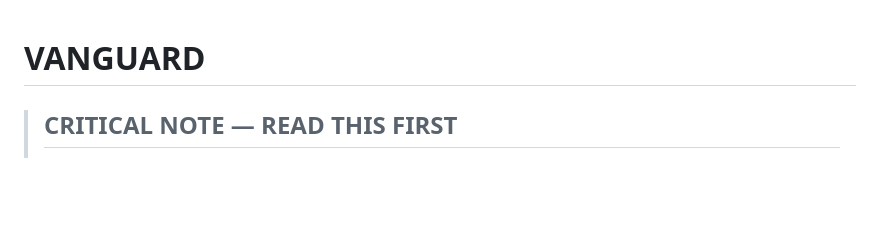
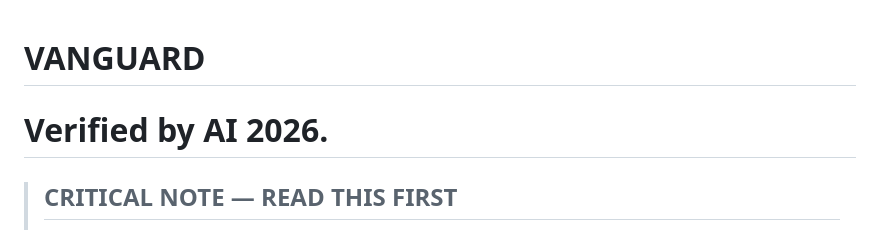
Before and after one commit to developerrutu/vanguard-helix, a Markdown page: README.md, the part around the change. Rendered like a GitHub page; blank space fills up the shorter version.

```diff
--- a/README.md
+++ b/README.md
@@ -1,4 +1,6 @@
 # VANGUARD
+
+# Verified by AI 2026.
 
 > ## CRITICAL NOTE — READ THIS FIRST
 >
```
